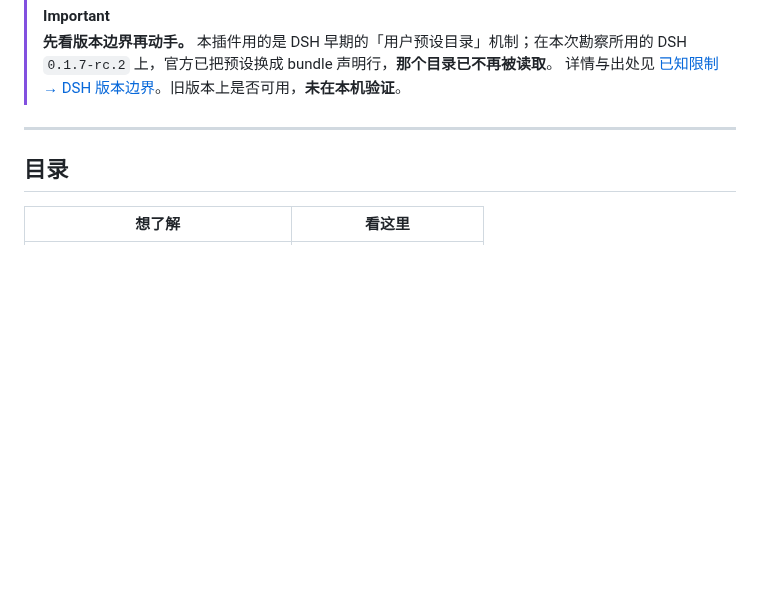
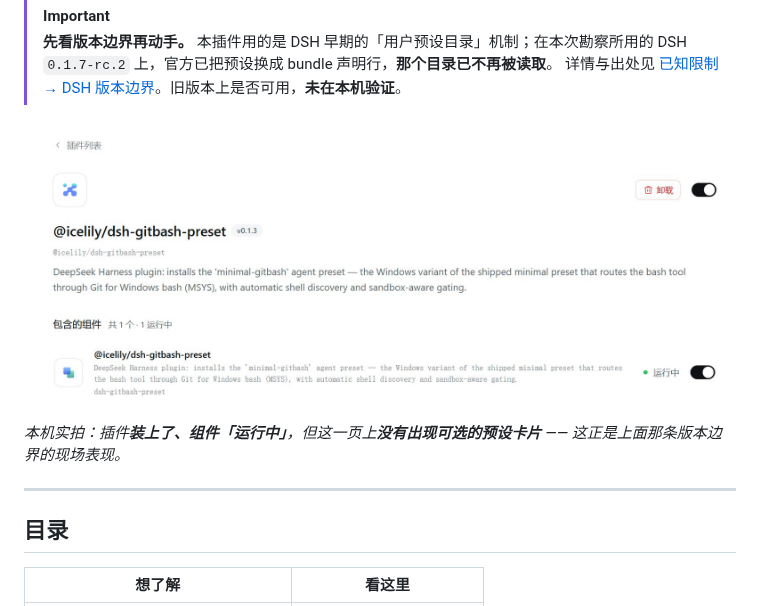
Before and after one commit to liceses/dsh-gitbash-preset, a Markdown page: README.md, the part around the change. Drawn GitHub-style; pictures changed too: docs/screenshots/plugin-page.png (added); blank space fills up the shorter version.

Commit message:
docs: 补插件页实拍截图（版本边界的现场证据）
用 bsk 拍下「插件 -> 已安装 -> 查看 @icelily/dsh-gitbash-preset」页面：
插件装上了、组件「运行中」，但页面上**没有出现可选的预设卡片** —— 正是 README 里那条
DSH 版本边界的现场表现。

```diff
--- a/README.md
+++ b/README.md
@@ -18,6 +18,9 @@ DSH 的**极简模式**在 Windows 上不会给你 bash —— 官方按平台
 > **先看版本边界再动手。** 本插件用的是 DSH 早期的「用户预设目录」机制；在本次勘察所用的
 > DSH `0.1.7-rc.2` 上，官方已把预设换成 bundle 声明行，**那个目录已不再被读取**。
 > 详情与出处见 [已知限制 → DSH 版本边界](#limits-version)。旧版本上是否可用，**未在本机验证**。
+
+![插件管理页里的 @icelily/dsh-gitbash-preset](docs/screenshots/plugin-page.png)
+*本机实拍：插件**装上了、组件「运行中」**，但这一页上**没有出现可选的预设卡片** —— 这正是上面那条版本边界的现场表现。*
 
 ---
 
```
